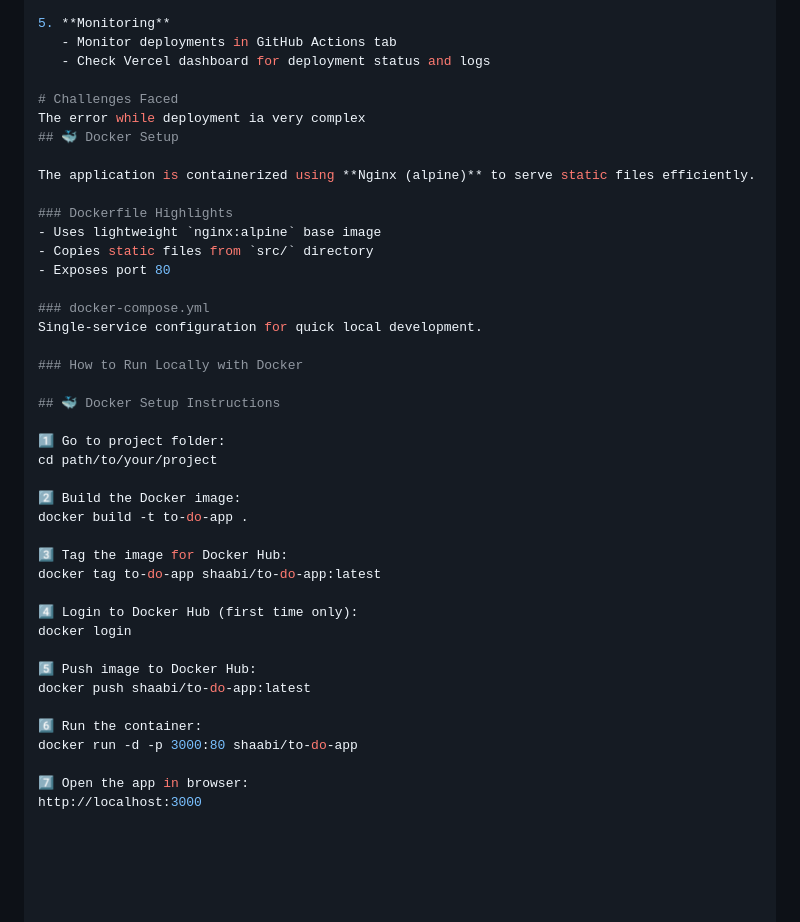
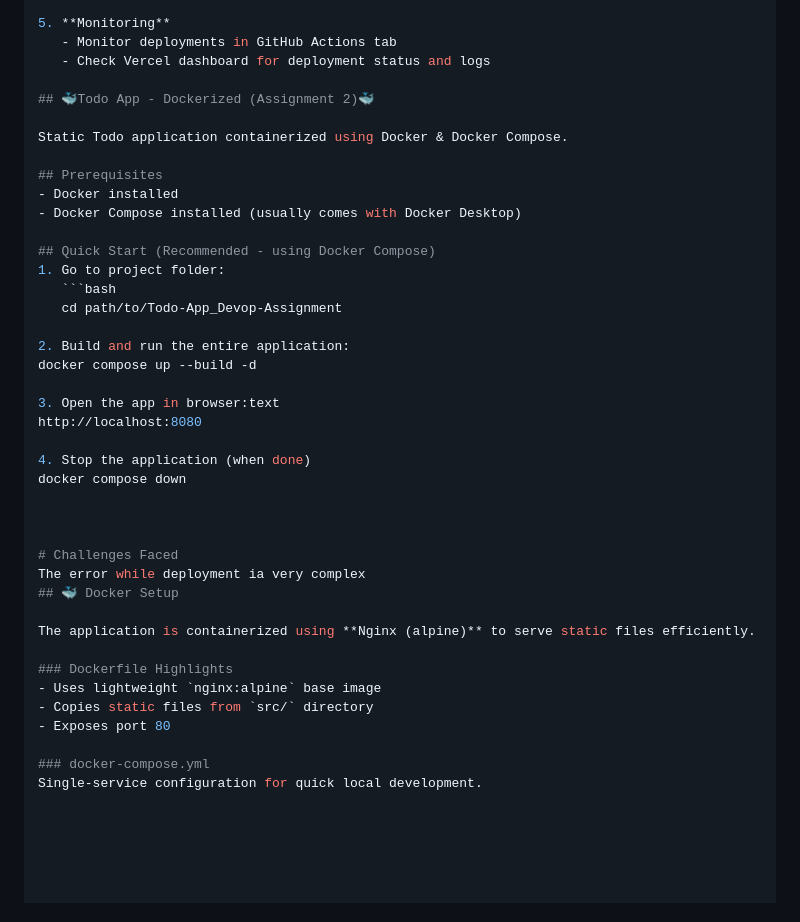
Before and after one commit to Abisha71/Todo-App_Devop-Assignment, a Markdown page: README.md, the part around the change. Rendered like a GitHub page.

Commit message:
Update README with correct Docker instructions

````diff
--- a/README.md
+++ b/README.md
@@ -91,6 +91,30 @@ npm run dev
    - Monitor deployments in GitHub Actions tab
    - Check Vercel dashboard for deployment status and logs
 
+## 🐳Todo App - Dockerized (Assignment 2)🐳
+
+Static Todo application containerized using Docker & Docker Compose.
+
+## Prerequisites
+- Docker installed
+- Docker Compose installed (usually comes with Docker Desktop)
+
+## Quick Start (Recommended - using Docker Compose)
+1. Go to project folder:
+   ```bash
+   cd path/to/Todo-App_Devop-Assignment
+
+2. Build and run the entire application:
+docker compose up --build -d
+
+3. Open the app in browser:text
+http://localhost:8080
+
+4. Stop the application (when done)
+docker compose down
+
+
+
 # Challenges Faced
 The error while deployment ia very complex
 ## 🐳 Docker Setup
@@ -104,28 +128,3 @@ The application is containerized using **Nginx (alpine)** to serve static files
 
 ### docker-compose.yml
 Single-service configuration for quick local development.
-
-### How to Run Locally with Docker
-
-## 🐳 Docker Setup Instructions
-
-1️⃣ Go to project folder:
-cd path/to/your/project
-
-2️⃣ Build the Docker image:
-docker build -t to-do-app .
-
-3️⃣ Tag the image for Docker Hub:
-docker tag to-do-app shaabi/to-do-app:latest
-
-4️⃣ Login to Docker Hub (first time only):
-docker login
-
-5️⃣ Push image to Docker Hub:
-docker push shaabi/to-do-app:latest
-
-6️⃣ Run the container:
-docker run -d -p 3000:80 shaabi/to-do-app
-
-7️⃣ Open the app in browser:
-http://localhost:3000
````
